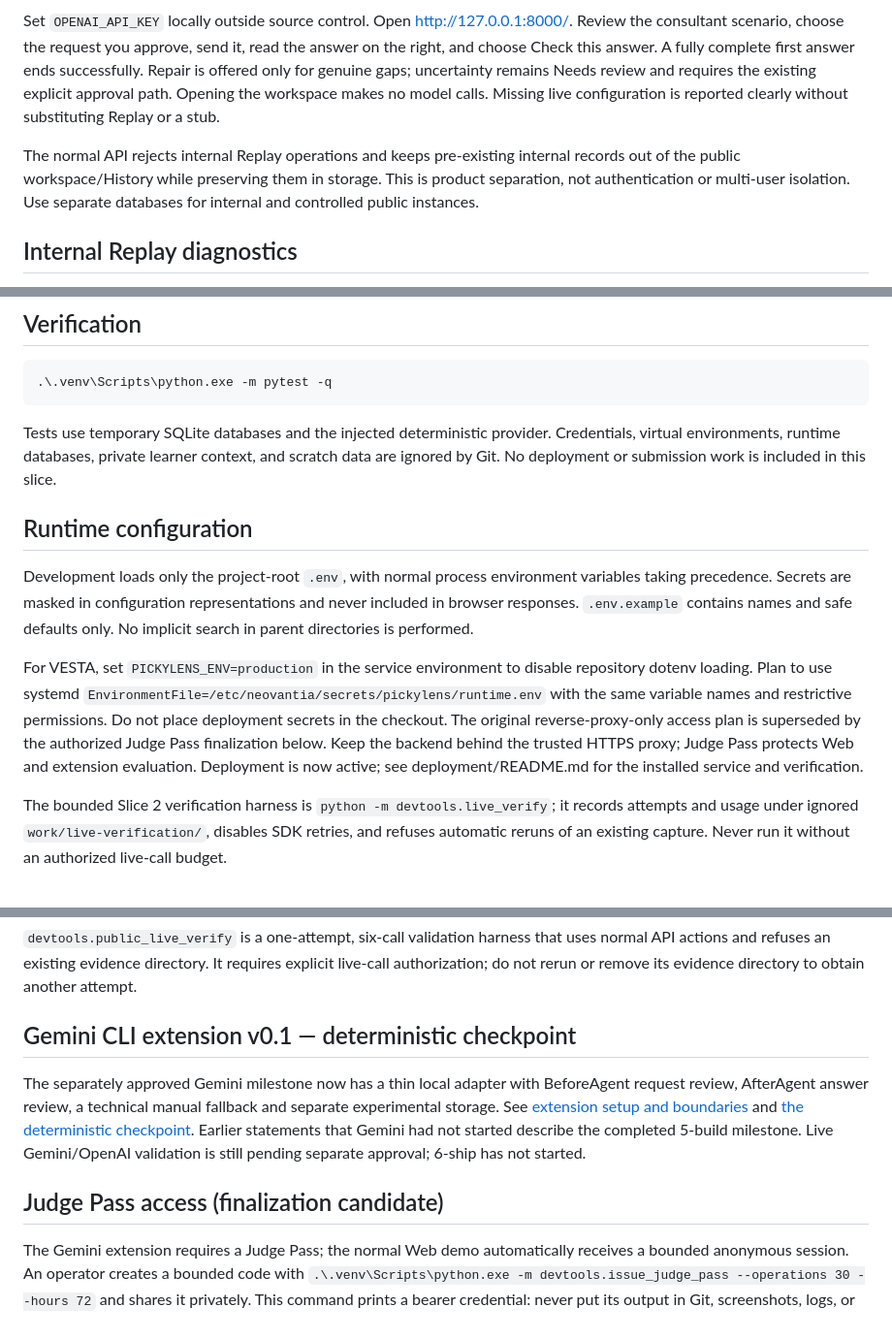
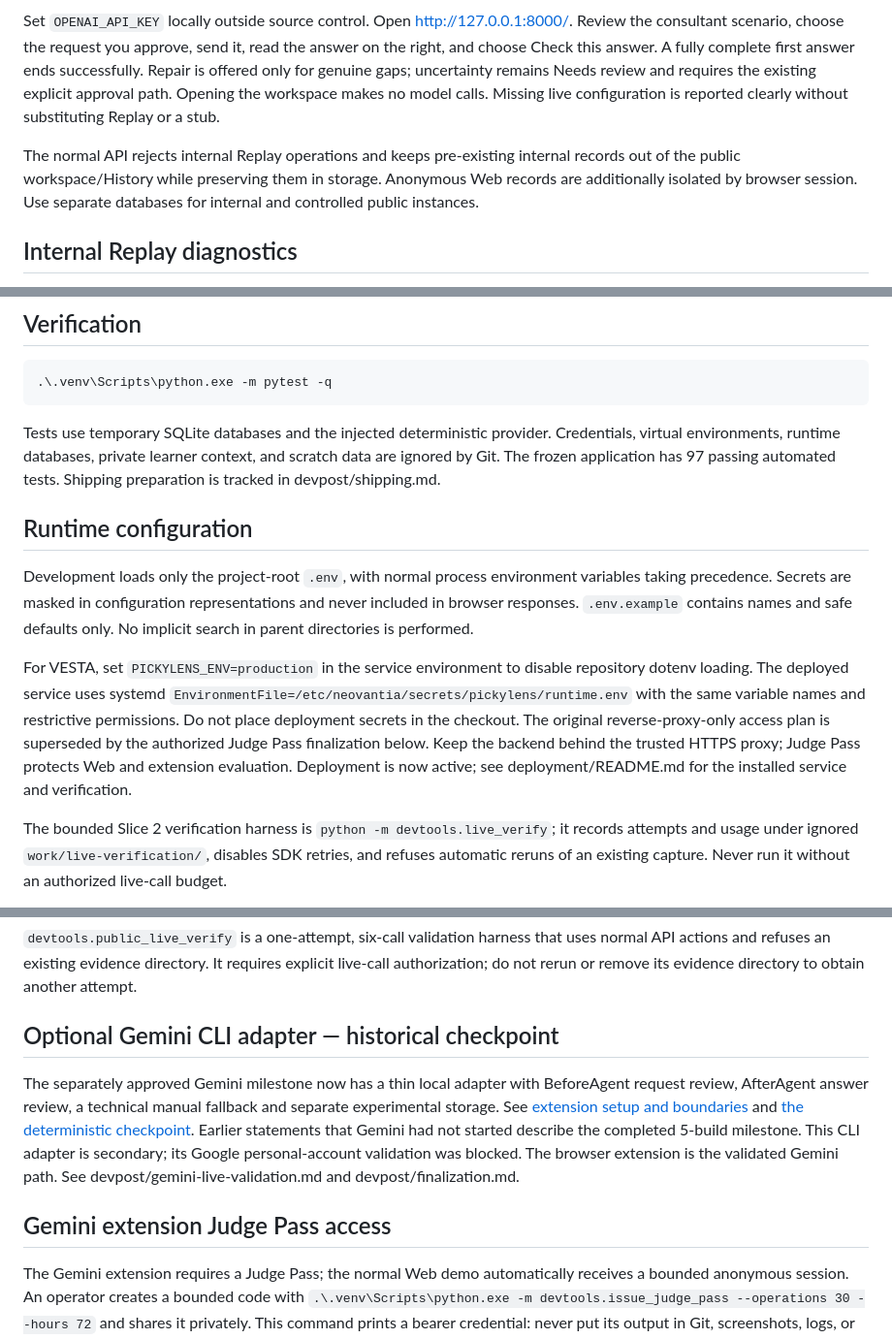
Before and after one commit to AlonsoSantamaria/PickyLens, a Markdown page: README.md, 3 parts joined by grey strips. Shown at 97% size. Rendered like a GitHub page.

````diff
--- a/README.md
+++ b/README.md
@@ -20,7 +20,7 @@ The normal public/judge-facing application uses live AI through the configured O
 
 Set `OPENAI_API_KEY` locally outside source control. Open http://127.0.0.1:8000/. Review the consultant scenario, choose the request you approve, send it, read the answer on the right, and choose Check this answer. A fully complete first answer ends successfully. Repair is offered only for genuine gaps; uncertainty remains Needs review and requires the existing explicit approval path. Opening the workspace makes no model calls. Missing live configuration is reported clearly without substituting Replay or a stub.
 
-The normal API rejects internal Replay operations and keeps pre-existing internal records out of the public workspace/History while preserving them in storage. This is product separation, not authentication or multi-user isolation. Use separate databases for internal and controlled public instances.
+The normal API rejects internal Replay operations and keeps pre-existing internal records out of the public workspace/History while preserving them in storage. Anonymous Web records are additionally isolated by browser session. Use separate databases for internal and controlled public instances.
 
 ## Internal Replay diagnostics
 
@@ -61,13 +61,13 @@ No activation script, execution-policy change, Node tooling, or system runtime r
 .\.venv\Scripts\python.exe -m pytest -q
 ```
 
-Tests use temporary SQLite databases and the injected deterministic provider. Credentials, virtual environments, runtime databases, private learner context, and scratch data are ignored by Git. No deployment or submission work is included in this slice.
+Tests use temporary SQLite databases and the injected deterministic provider. Credentials, virtual environments, runtime databases, private learner context, and scratch data are ignored by Git. The frozen application has 97 passing automated tests. Shipping preparation is tracked in devpost/shipping.md.
 
 ## Runtime configuration
 
 Development loads only the project-root `.env`, with normal process environment variables taking precedence. Secrets are masked in configuration representations and never included in browser responses. `.env.example` contains names and safe defaults only. No implicit search in parent directories is performed.
 
-For VESTA, set `PICKYLENS_ENV=production` in the service environment to disable repository dotenv loading. Plan to use systemd `EnvironmentFile=/etc/neovantia/secrets/pickylens/runtime.env` with the same variable names and restrictive permissions. Do not place deployment secrets in the checkout. The original reverse-proxy-only access plan is superseded by the authorized Judge Pass finalization below. Keep the backend behind the trusted HTTPS proxy; Judge Pass protects Web and extension evaluation. Deployment is now active; see deployment/README.md for the installed service and verification.
+For VESTA, set `PICKYLENS_ENV=production` in the service environment to disable repository dotenv loading. The deployed service uses systemd `EnvironmentFile=/etc/neovantia/secrets/pickylens/runtime.env` with the same variable names and restrictive permissions. Do not place deployment secrets in the checkout. The original reverse-proxy-only access plan is superseded by the authorized Judge Pass finalization below. Keep the backend behind the trusted HTTPS proxy; Judge Pass protects Web and extension evaluation. Deployment is now active; see deployment/README.md for the installed service and verification.
 
 The bounded Slice 2 verification harness is `python -m devtools.live_verify`; it records attempts and usage under ignored `work/live-verification/`, disables SDK retries, and refuses automatic reruns of an existing capture. Never run it without an authorized live-call budget.
 
@@ -116,11 +116,11 @@ Read an existing interaction without model calls:
 
 `devtools.public_live_verify` is a one-attempt, six-call validation harness that uses normal API actions and refuses an existing evidence directory. It requires explicit live-call authorization; do not rerun or remove its evidence directory to obtain another attempt.
 
-## Gemini CLI extension v0.1 — deterministic checkpoint
+## Optional Gemini CLI adapter — historical checkpoint
 
-The separately approved Gemini milestone now has a thin local adapter with BeforeAgent request review, AfterAgent answer review, a technical manual fallback and separate experimental storage. See [extension setup and boundaries](extensions/pickylens/README.md) and [the deterministic checkpoint](devpost/gemini-extension-checkpoint.md). Earlier statements that Gemini had not started describe the completed 5-build milestone. Live Gemini/OpenAI validation is still pending separate approval; 6-ship has not started.
+The separately approved Gemini milestone now has a thin local adapter with BeforeAgent request review, AfterAgent answer review, a technical manual fallback and separate experimental storage. See [extension setup and boundaries](extensions/pickylens/README.md) and [the deterministic checkpoint](devpost/gemini-extension-checkpoint.md). Earlier statements that Gemini had not started describe the completed 5-build milestone. This CLI adapter is secondary; its Google personal-account validation was blocked. The browser extension is the validated Gemini path. See devpost/gemini-live-validation.md and devpost/finalization.md.
 
-## Judge Pass access (finalization candidate)
+## Gemini extension Judge Pass access
 
 The Gemini extension requires a Judge Pass; the normal Web demo automatically receives a bounded anonymous session. An operator creates a bounded code with `.\.venv\Scripts\python.exe -m devtools.issue_judge_pass --operations 30 --hours 72` and shares it privately. This command prints a bearer credential: never put its output in Git, screenshots, logs, or public documents. Extension users enter it in the extension toolbar popup. Web visitors land directly in the live workspace. Anonymous History is scoped to the current browser session; expired or cleared sessions cannot reopen prior records. Use sample work only.
 
````
Also changed, not shown: other parts of README.md (+6 -1 lines), devpost/demo-preparation.md (added, +80 -0 lines), devpost/shipping.md (+19 -4 lines).
